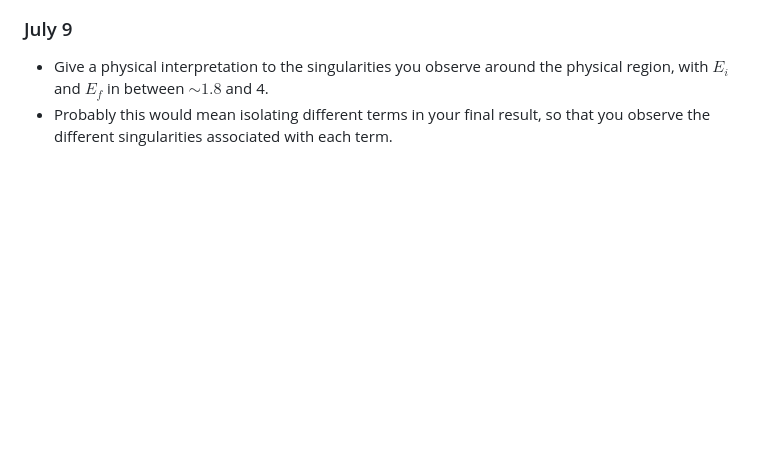
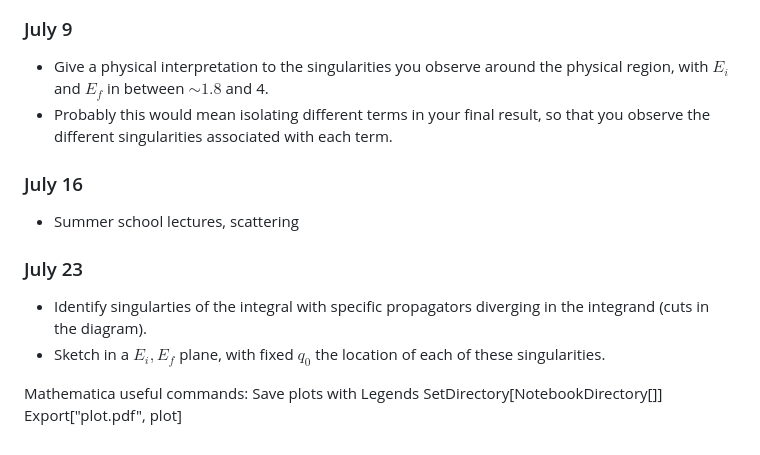
Before and after one commit to LeonardHarkins1/n3as_project, a Markdown page: README.md, the part around the change. Drawn GitHub-style; blank space fills up the shorter version.

```diff
--- a/README.md
+++ b/README.md
@@ -67,3 +67,16 @@ NOTE: Can you get samples of the honor thesis proposal?
 ### July 9
 * Give a physical interpretation to the singularities you observe around the physical region, with $E_i$ and $E_f$ in between $\sim 1.8$ and 4.
 * Probably this would mean isolating different terms in your final result, so that you observe the different singularities associated with each term.
+
+### July 16
+* Summer school lectures, scattering
+
+### July 23
+* Identify singularties of the integral with specific propagators diverging in the integrand (cuts in the diagram).
+* Sketch in a $E_i,E_f$ plane, with fixed $q_0$ the location of each of these singularities.
+
+
+Mathematica useful commands:
+Save plots with Legends
+SetDirectory[NotebookDirectory[]]
+Export["plot.pdf", plot]
```
